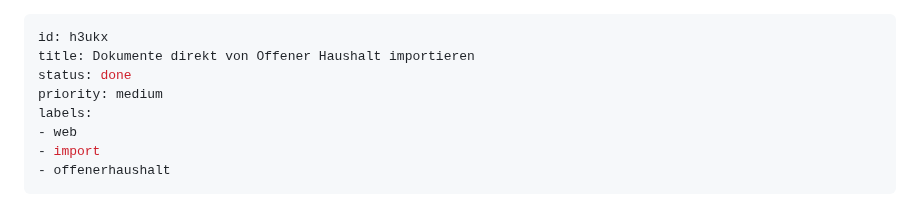
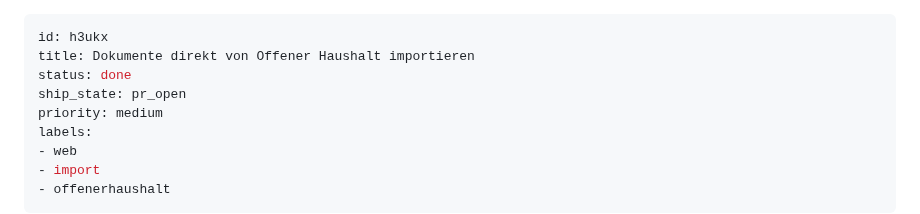
Before and after one commit to GrueneAT/gemeindefinanzen, a Markdown page: .issues/h3ukx-dokumente-direkt-von-offener-haushalt-importieren/ISSUE.md, the part around the change. GitHub-like rendering.

Commit message:
chore(issue): ship_state=pr_open (PR #28)

```diff
--- a/.issues/h3ukx-dokumente-direkt-von-offener-haushalt-importieren/ISSUE.md
+++ b/.issues/h3ukx-dokumente-direkt-von-offener-haushalt-importieren/ISSUE.md
@@ -2,6 +2,7 @@
 id: h3ukx
 title: Dokumente direkt von Offener Haushalt importieren
 status: done
+ship_state: pr_open
 priority: medium
 labels:
 - web
```
